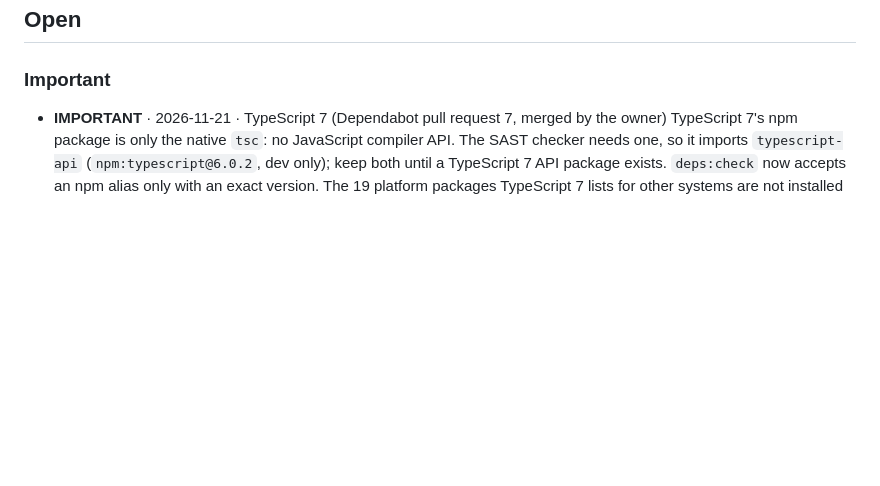
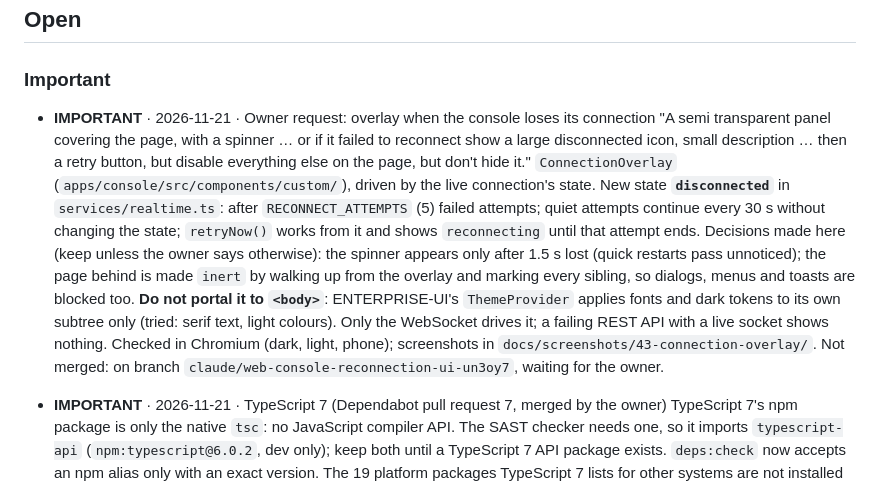
Before and after one commit to iant89/ClawRouter, a Markdown page: MEMORY.md, the part around the change. Drawn GitHub-style; blank space fills up the shorter version.

```diff
--- a/MEMORY.md
+++ b/MEMORY.md
@@ -13,6 +13,22 @@ Labels: **IMPORTANT** must read · **WARNING** known problem or unverified ·
 ## Open
 
 ### Important
+
+- **IMPORTANT** · 2026-11-21 · Owner request: overlay when the console loses its connection
+  "A semi transparent panel covering the page, with a spinner … or if it failed to reconnect
+  show a large disconnected icon, small description … then a retry button, but disable
+  everything else on the page, but don't hide it." `ConnectionOverlay`
+  (`apps/console/src/components/custom/`), driven by the live connection's state. New state
+  **`disconnected`** in `services/realtime.ts`: after `RECONNECT_ATTEMPTS` (5) failed attempts;
+  quiet attempts continue every 30 s without changing the state; `retryNow()` works from it and
+  shows `reconnecting` until that attempt ends. Decisions made here (keep unless the owner says
+  otherwise): the spinner appears only after 1.5 s lost (quick restarts pass unnoticed); the
+  page behind is made `inert` by walking up from the overlay and marking every sibling, so
+  dialogs, menus and toasts are blocked too. **Do not portal it to `<body>`**: ENTERPRISE-UI's
+  `ThemeProvider` applies fonts and dark tokens to its own subtree only (tried: serif text, light
+  colours). Only the WebSocket drives it; a failing REST API with a live socket shows nothing.
+  Checked in Chromium (dark, light, phone); screenshots in `docs/screenshots/43-connection-overlay/`.
+  Not merged: on branch `claude/web-console-reconnection-ui-un3oy7`, waiting for the owner.
 
 - **IMPORTANT** · 2026-11-21 · TypeScript 7 (Dependabot pull request 7, merged by the owner)
   TypeScript 7's npm package is only the native `tsc`: no JavaScript compiler API. The SAST checker
```
Also changed, not shown: docs/realtime.md (+9 -1 lines), docs/screenshots/README.md (+14 -0 lines), docs/screenshots/43-connection-overlay/disconnected.png (added), docs/screenshots/43-connection-overlay/light-disconnected.png (added), docs/screenshots/43-connection-overlay/light-reconnecting.png (added), docs/screenshots/43-connection-overlay/phone-disconnected.png (added), docs/screenshots/43-connection-overlay/phone-reconnecting.png (added), docs/screenshots/43-connection-overlay/reconnecting.png (added), 8 other files.
